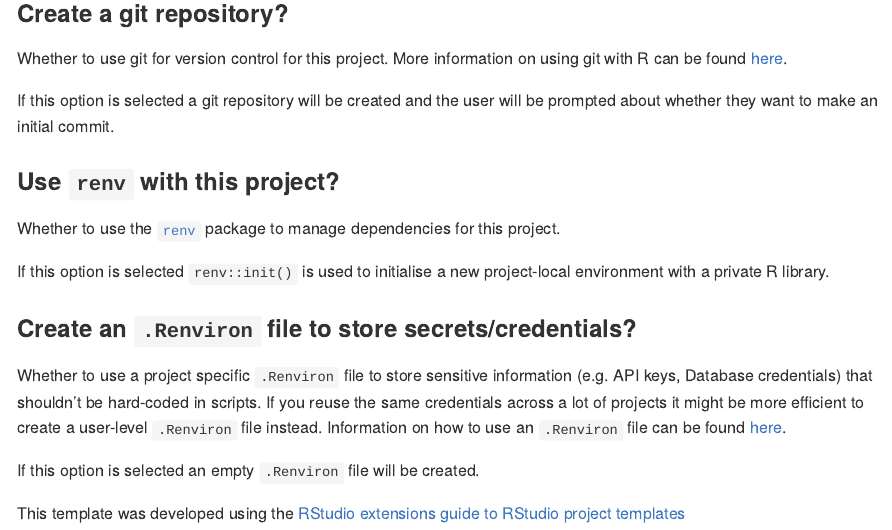
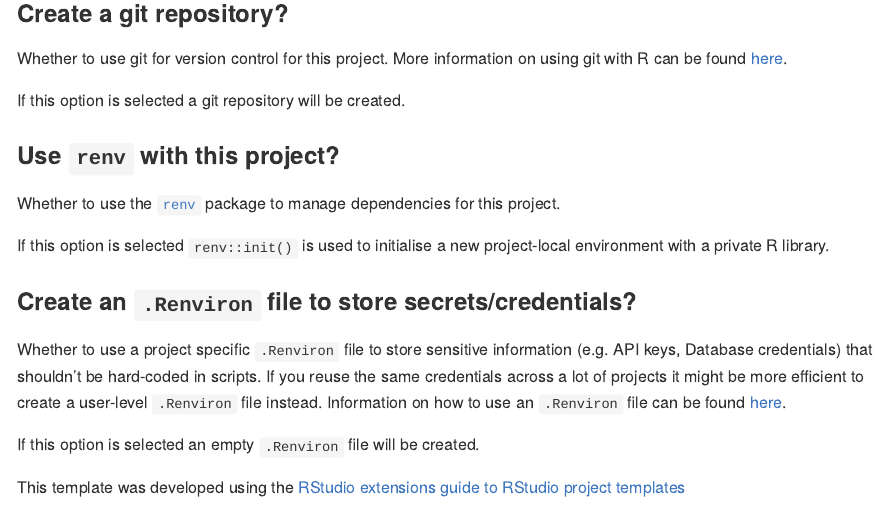
Before and after one commit to Greater-London-Authority/glarproj, an R Markdown document (README.Rmd): the page in a window 1100 px wide, from 1880 px down. The pictures show the output file README.md that the author committed with the source, drawn offline in the style of GitHub.

Commit message:
:memo: Initial commit no longer made

```diff
--- a/README.Rmd
+++ b/README.Rmd
@@ -66,7 +66,7 @@ When creating the project there are a few extra options to decide
 
 Whether to use git for version control for this project. More information on using git with R can be found [here](https://happygitwithr.com/).
 
-If this option is selected a git repository will be created and the user will be prompted about whether they want to make an initial commit.
+If this option is selected a git repository will be created.
 
 ### Use `renv` with this project?
 
```
Also changed, not shown: README.md.
